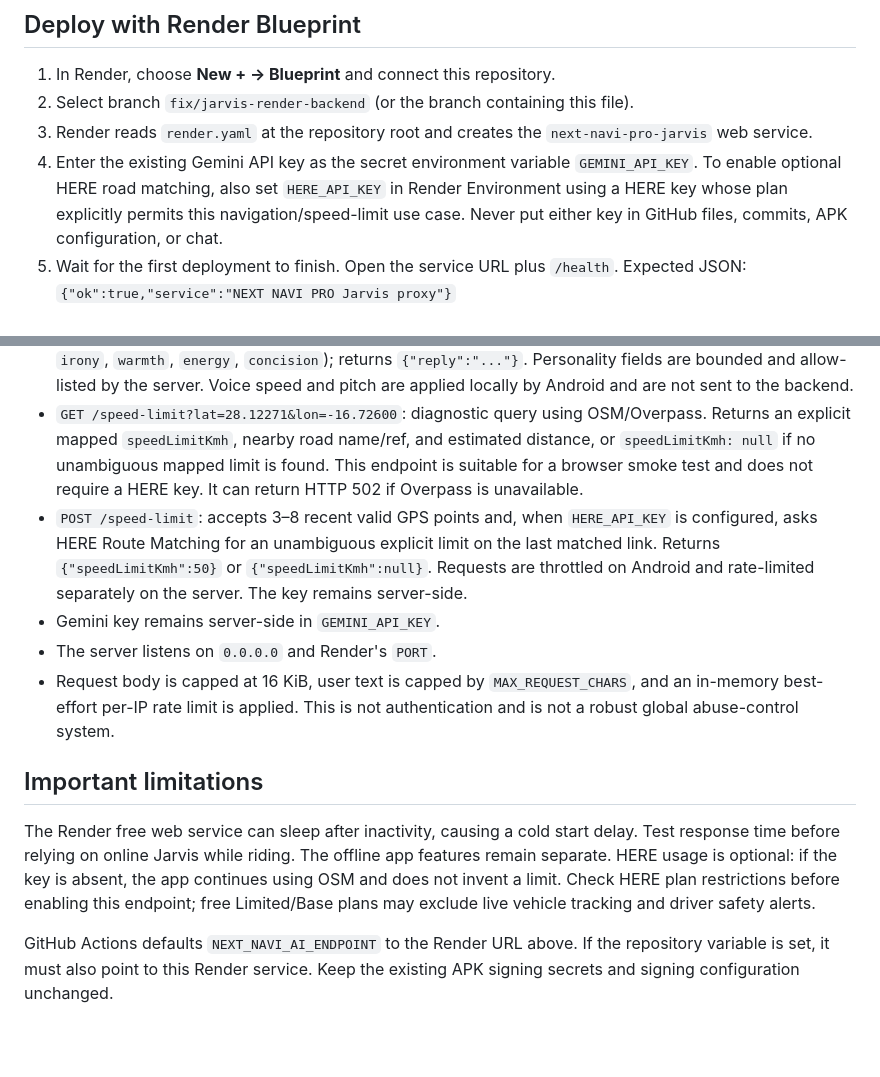
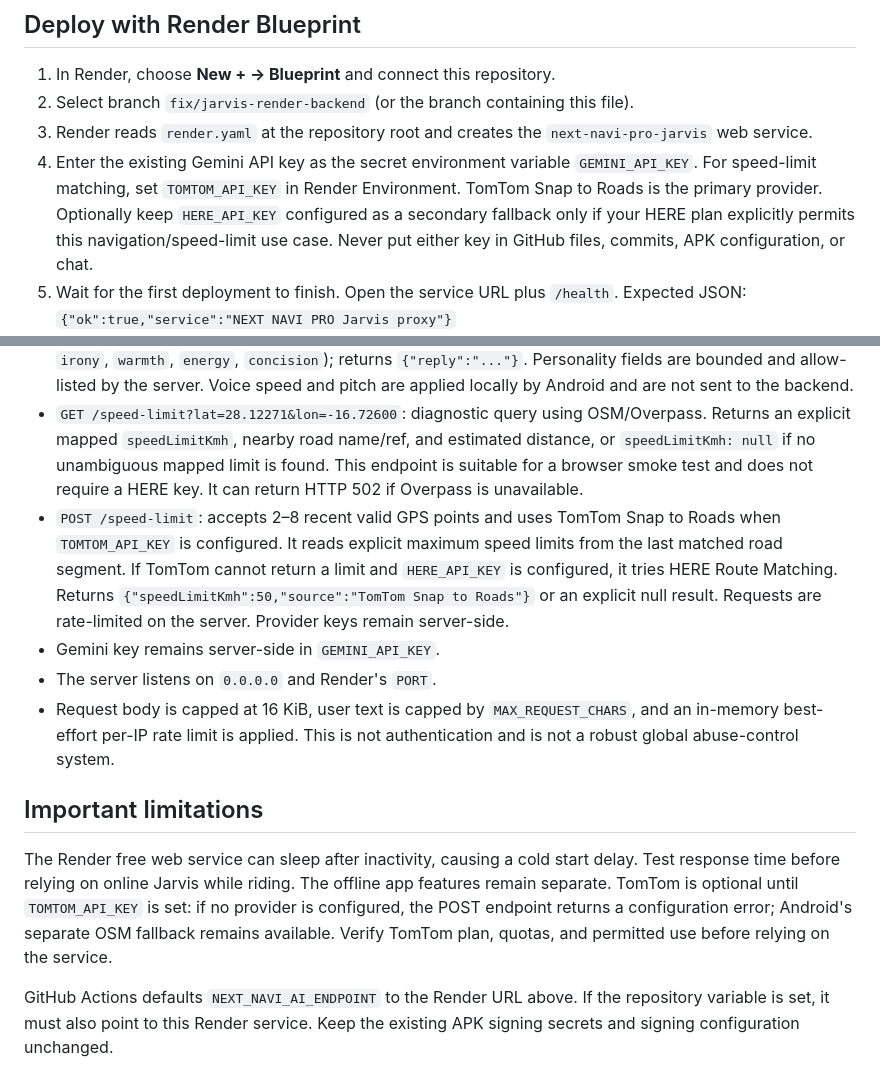
Before and after one commit to MotoRicTenerife/NEXT-NAVI-PRO, a Markdown page: backend/jarvis-render/README.md, 2 parts joined by grey strips. Drawn GitHub-style; blank space fills up the shorter version.

Commit message:
Document TomTom speed-limit provider configuration

```diff
--- a/backend/jarvis-render/README.md
+++ b/backend/jarvis-render/README.md
@@ -7,7 +7,7 @@ This is the production Node.js backend for Jarvis, deployed on Render. The legac
 1. In Render, choose **New + → Blueprint** and connect this repository.
 2. Select branch `fix/jarvis-render-backend` (or the branch containing this file).
 3. Render reads `render.yaml` at the repository root and creates the `next-navi-pro-jarvis` web service.
-4. Enter the existing Gemini API key as the secret environment variable `GEMINI_API_KEY`. To enable optional HERE road matching, also set `HERE_API_KEY` in Render Environment using a HERE key whose plan explicitly permits this navigation/speed-limit use case. Never put either key in GitHub files, commits, APK configuration, or chat.
+4. Enter the existing Gemini API key as the secret environment variable `GEMINI_API_KEY`. For speed-limit matching, set `TOMTOM_API_KEY` in Render Environment. TomTom Snap to Roads is the primary provider. Optionally keep `HERE_API_KEY` configured as a secondary fallback only if your HERE plan explicitly permits this navigation/speed-limit use case. Never put either key in GitHub files, commits, APK configuration, or chat.
 5. Wait for the first deployment to finish. Open the service URL plus `/health`. Expected JSON:
    `{"ok":true,"service":"NEXT NAVI PRO Jarvis proxy"}`
 6. The production app endpoint is `https://next-navi-pro-jarvis.onrender.com/jarvis`. Verify `/health` and `/jarvis` before releasing a new APK.
@@ -17,13 +17,13 @@ This is the production Node.js backend for Jarvis, deployed on Render. The legac
 - `GET /` and `GET /health`: health response.
 - `POST /jarvis`: accepts JSON containing `message`, optional `language`, and optional `personality` (`preset`, `irony`, `warmth`, `energy`, `concision`); returns `{"reply":"..."}`. Personality fields are bounded and allow-listed by the server. Voice speed and pitch are applied locally by Android and are not sent to the backend.
 - `GET /speed-limit?lat=28.12271&lon=-16.72600`: diagnostic query using OSM/Overpass. Returns an explicit mapped `speedLimitKmh`, nearby road name/ref, and estimated distance, or `speedLimitKmh: null` if no unambiguous mapped limit is found. This endpoint is suitable for a browser smoke test and does not require a HERE key. It can return HTTP 502 if Overpass is unavailable.
-- `POST /speed-limit`: accepts 3–8 recent valid GPS points and, when `HERE_API_KEY` is configured, asks HERE Route Matching for an unambiguous explicit limit on the last matched link. Returns `{"speedLimitKmh":50}` or `{"speedLimitKmh":null}`. Requests are throttled on Android and rate-limited separately on the server. The key remains server-side.
+- `POST /speed-limit`: accepts 2–8 recent valid GPS points and uses TomTom Snap to Roads when `TOMTOM_API_KEY` is configured. It reads explicit maximum speed limits from the last matched road segment. If TomTom cannot return a limit and `HERE_API_KEY` is configured, it tries HERE Route Matching. Returns `{"speedLimitKmh":50,"source":"TomTom Snap to Roads"}` or an explicit null result. Requests are rate-limited on the server. Provider keys remain server-side.
 - Gemini key remains server-side in `GEMINI_API_KEY`.
 - The server listens on `0.0.0.0` and Render's `PORT`.
 - Request body is capped at 16 KiB, user text is capped by `MAX_REQUEST_CHARS`, and an in-memory best-effort per-IP rate limit is applied. This is not authentication and is not a robust global abuse-control system.
 
 ## Important limitations
 
-The Render free web service can sleep after inactivity, causing a cold start delay. Test response time before relying on online Jarvis while riding. The offline app features remain separate. HERE usage is optional: if the key is absent, the app continues using OSM and does not invent a limit. Check HERE plan restrictions before enabling this endpoint; free Limited/Base plans may exclude live vehicle tracking and driver safety alerts.
+The Render free web service can sleep after inactivity, causing a cold start delay. Test response time before relying on online Jarvis while riding. The offline app features remain separate. TomTom is optional until `TOMTOM_API_KEY` is set: if no provider is configured, the POST endpoint returns a configuration error; Android's separate OSM fallback remains available. Verify TomTom plan, quotas, and permitted use before relying on the service.
 
 GitHub Actions defaults `NEXT_NAVI_AI_ENDPOINT` to the Render URL above. If the repository variable is set, it must also point to this Render service. Keep the existing APK signing secrets and signing configuration unchanged.
```
